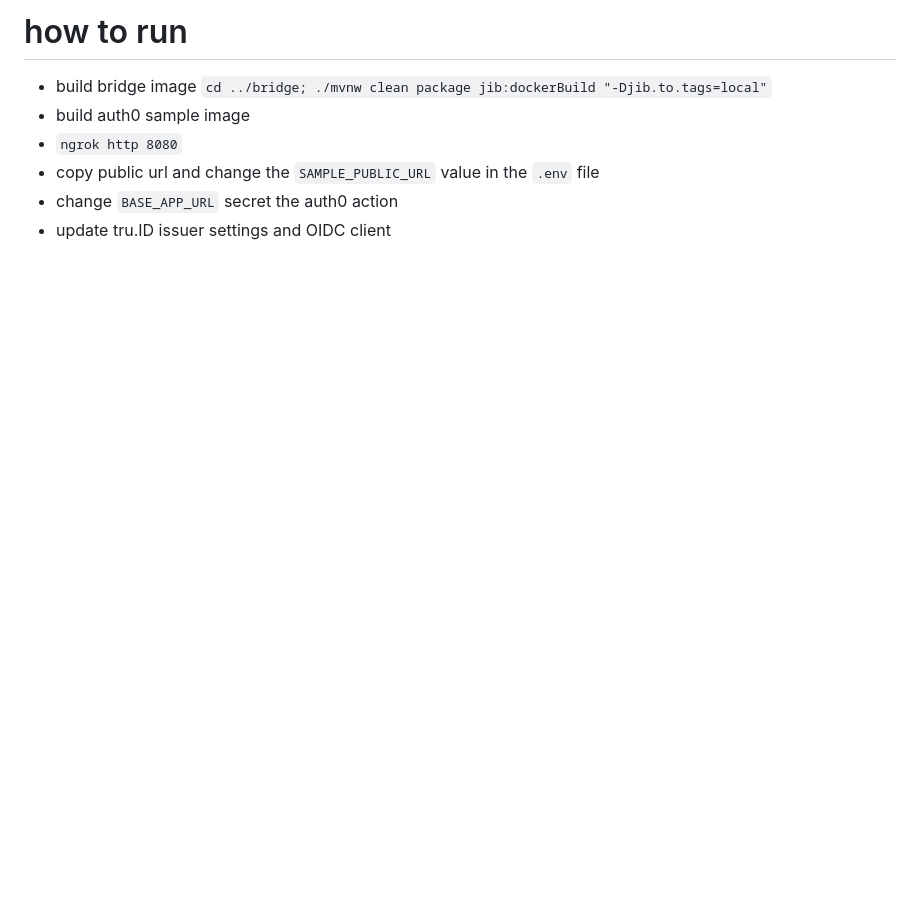
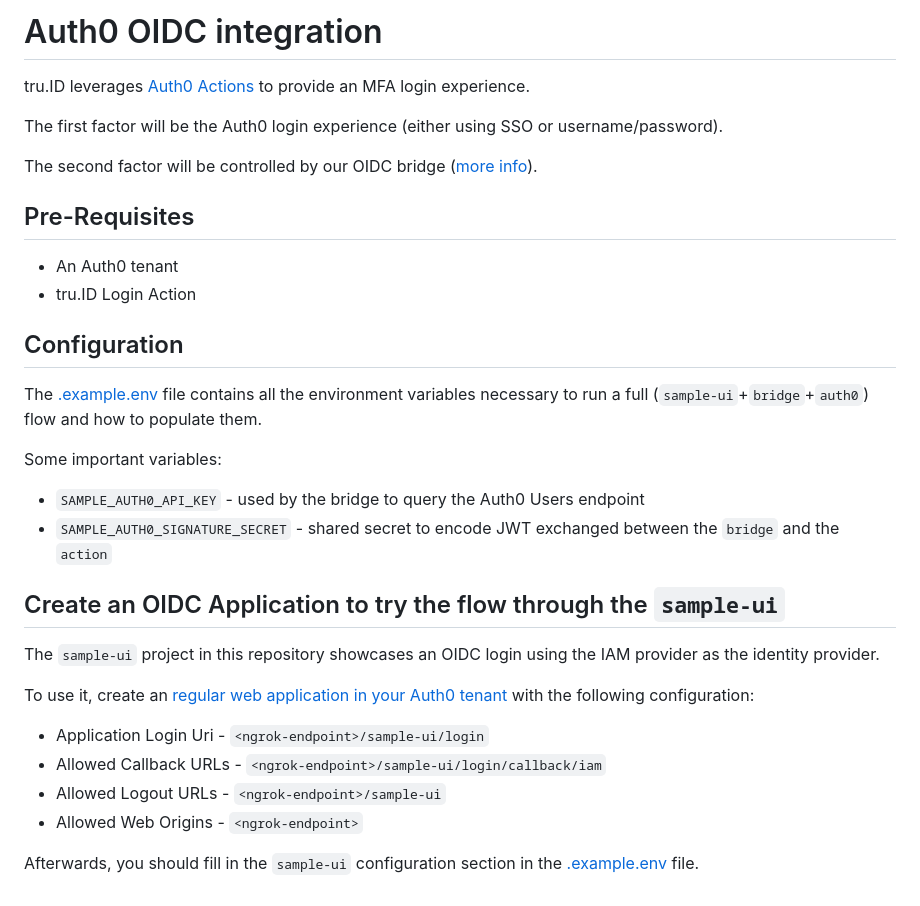
Before and after one commit to tru-ID/oidc-bridge, a Markdown page: integration-auth0/README.md, the part around the change. Rendered like a GitHub page; blank space fills up the shorter version.

```diff
--- a/integration-auth0/README.md
+++ b/integration-auth0/README.md
@@ -1,8 +1,36 @@
-# how to run
+# Auth0 OIDC integration
 
-* build bridge image `cd ../bridge; ./mvnw clean package jib:dockerBuild "-Djib.to.tags=local"`
-* build auth0 sample image
-* `ngrok http 8080`
-* copy public url and change the `SAMPLE_PUBLIC_URL` value in the `.env` file
-* change `BASE_APP_URL` secret the auth0 action
-* update tru.ID issuer settings and OIDC client
+tru.ID leverages [Auth0 Actions](https://auth0.com/docs/customize/actions) to provide an MFA login experience.
+
+The first factor will be the Auth0 login experience (either using SSO or username/password).
+
+The second factor will be controlled by our OIDC bridge ([more info](./bridge/README.md)).
+
+## Pre-Requisites
+
+* An Auth0 tenant
+* tru.ID Login Action
+
+## Configuration
+
+The [.example.env](./.example.env) file contains all the environment variables necessary to run a
+full (`sample-ui`+`bridge`+`auth0`) flow and how to populate them.
+
+Some important variables:
+
+* `SAMPLE_AUTH0_API_KEY` - used by the bridge to query the Auth0 Users endpoint
+* `SAMPLE_AUTH0_SIGNATURE_SECRET` - shared secret to encode JWT exchanged between the `bridge` and the `action`
+
+## Create an OIDC Application to try the flow through the `sample-ui`
+
+The `sample-ui` project in this repository showcases an OIDC login using the IAM provider as the identity provider.
+
+To use it, create an [regular web application in your Auth0 tenant](https://auth0.com/docs/get-started/applications)
+with the following configuration:
+
+* Application Login Uri - `<ngrok-endpoint>/sample-ui/login`
+* Allowed Callback URLs - `<ngrok-endpoint>/sample-ui/login/callback/iam`
+* Allowed Logout URLs - `<ngrok-endpoint>/sample-ui`
+* Allowed Web Origins - `<ngrok-endpoint>`
+
+Afterwards, you should fill in the `sample-ui` configuration section in the [.example.env](./.example.env) file.
```
Also changed, not shown: README.md (added, +82 -0 lines), bridge/README.md (added, +6 -0 lines), integration-okta/README.md (added, +47 -0 lines), static/sample-ui-home.png (added), 4 other files.
